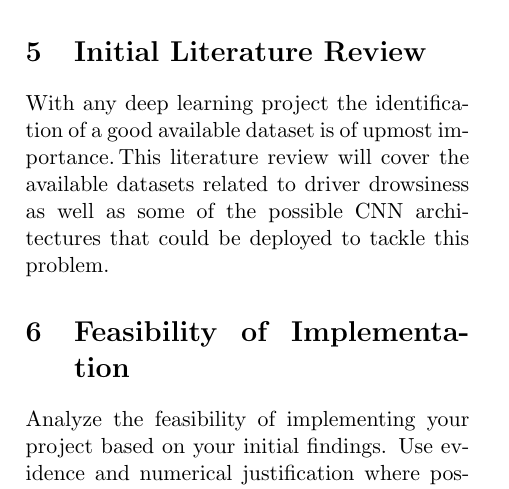
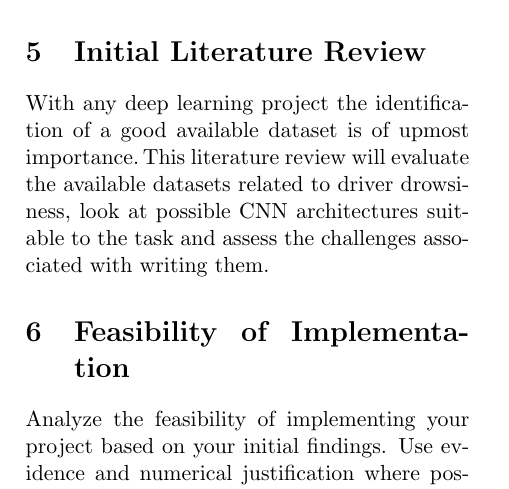
Before and after one commit to olly-evans/A-Deep-Learning-Approach-to-Predict-Driver-Drowsiness, a LaTeX document (Feasibility-Study/FeasibilityStudy.tex): part of page 2 of 3, cut so that both start at the same text. Compiled offline with pdfLaTeX.

Commit message:
changed intro

```diff
--- a/Feasibility-Study/FeasibilityStudy.tex
+++ b/Feasibility-Study/FeasibilityStudy.tex
@@ -83,20 +83,13 @@ Outline backup plans for unforeseen events, such as delays or data issues.
 \section{Ethical Considerations}
 \label{sec:ethics}
 Discuss the ethical implications of your project. Include whether an ethical approval is required, and if so, the steps taken to secure it. Confirm that the ethical review flowchart has been completed and the outcomes have been agreed upon with your supervisor.
-
-
-
-
-
-
-
 % ------------------------------------------------
 % 5. Initial Literature Review
 % ------------------------------------------------
 \section{Initial Literature Review}
 \label{sec:litreview}
-With any deep learning project the identification of a good available dataset is of upmost importance.\,This literature review will cover the available datasets related to driver
-drowsiness as well as some of the possible CNN architectures that could be deployed to tackle this problem.\,
+With any deep learning project the identification of a good available dataset is of upmost importance.\,This literature review will evaluate the available datasets related to driver
+drowsiness, look at possible CNN architectures suitable to the task and assess the challenges associated with writing them.
 
 
 
```
Also changed, not shown: Feasibility-Study/FeasibilityStudy.pdf, 3 other files.
